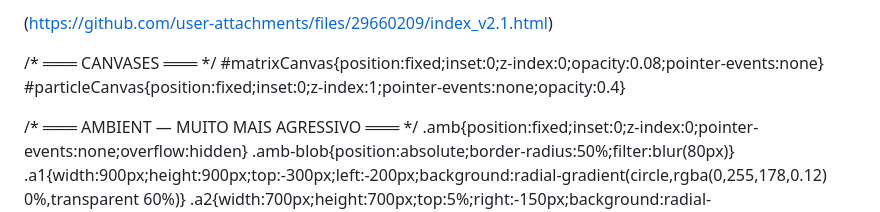
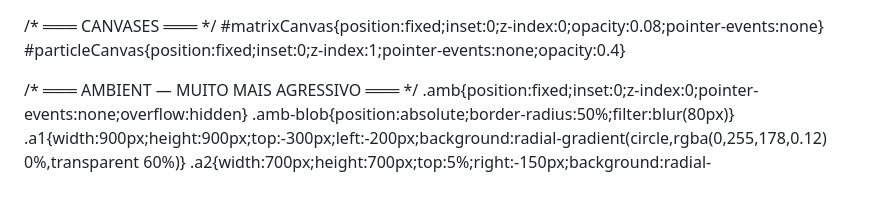
Before and after one commit to Veronica-01Git/veronicahub, a Markdown page: README.md, the part around the change. Drawn GitHub-style; blank space fills up the shorter version.

Commit message:
Remove HTML content from README.md

```diff
--- a/README.md
+++ b/README.md
@@ -1,5 +1,3 @@
-(https://github.com/user-attachments/files/29660209/index_v2.1.html)
-<!DOCTYPE html>
 <html lang="pt-BR">
 <head>
 <meta charset="UTF-8">
```
